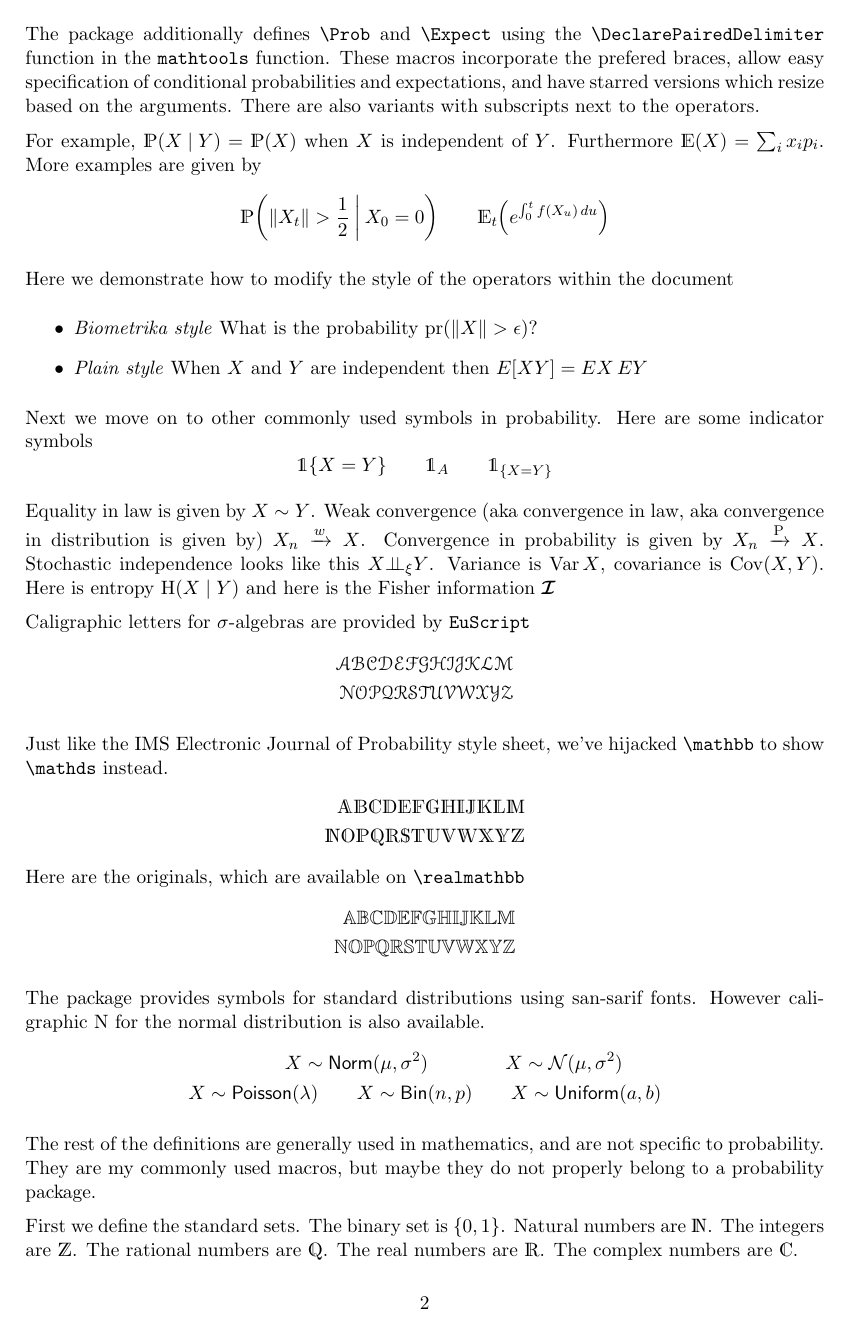
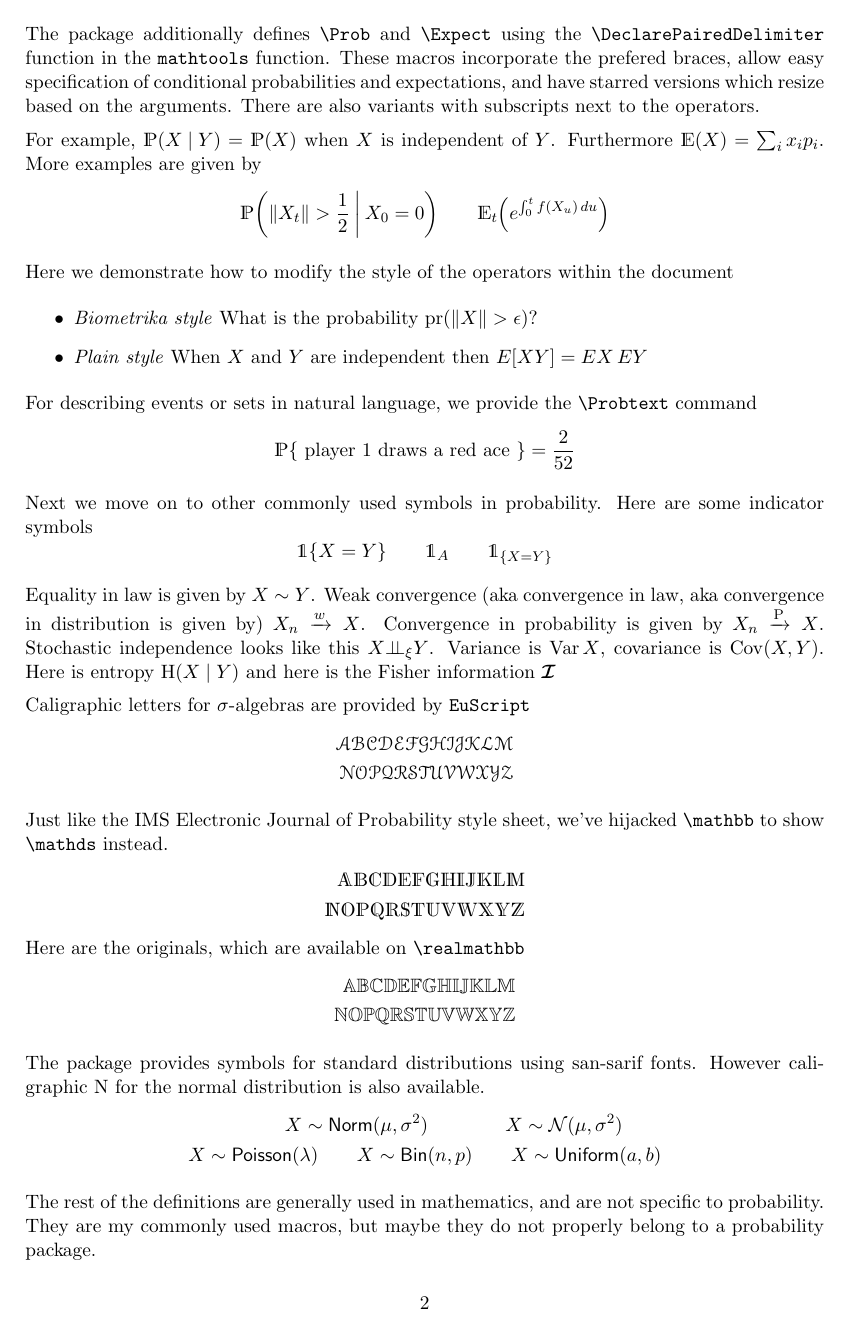
Before and after one commit to mccorvie/probability.sty, a LaTeX document (probability-sample.tex, which reads probability.sty): page 2 of 3. Compiled offline with pdfLaTeX.

Commit message:
Add files via upload
document the probtext macro

```diff
--- a/probability-sample.tex
+++ b/probability-sample.tex
@@ -91,6 +104,10 @@ Here we demonstrate how to modify the style of the operators within the document
   When $X$ and $Y$ are independent then $\Expect{XY} = \Ex{X} \, \Ex{Y}$
 \end{itemize}
 
+For describing events or sets in natural language, we provide the \verb+\Probtext+ command
+\[
+  \Probtext{ player 1 draws a red ace }= \frac 2 {52}
+\]
 
 Next we move on to other commonly used symbols in probability. Here are some indicator symbols
 \[
--- a/probability.sty
+++ b/probability.sty
@@ -13,7 +13,7 @@
 
 \NeedsTeXFormat{LaTeX2e}
 \ProvidesPackage{probability}
-  [2017/10/01 v0.1 Probability LaTeX package for writing mathematics related to probability research]
+  [2017/10/01 v0.2 Probability LaTeX package for writing mathematics related to probability research]
 \ClassInfo{probability}{Copyright (c) 2017 Ryan McCorvie}
 
 
```
Also changed, not shown: probability-sample.tex (13 more changed lines).
